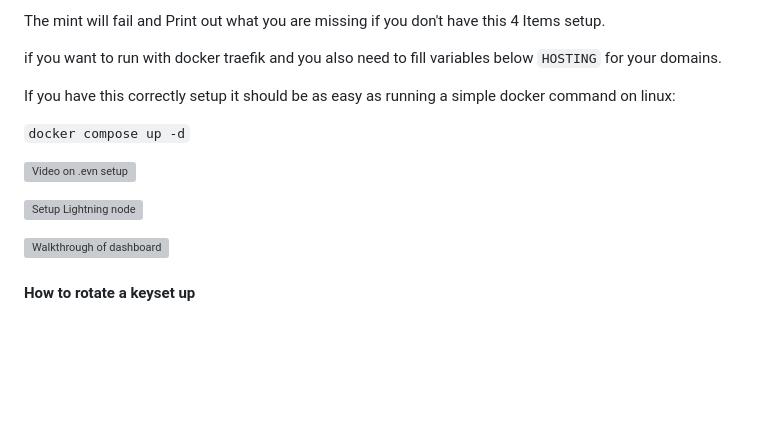
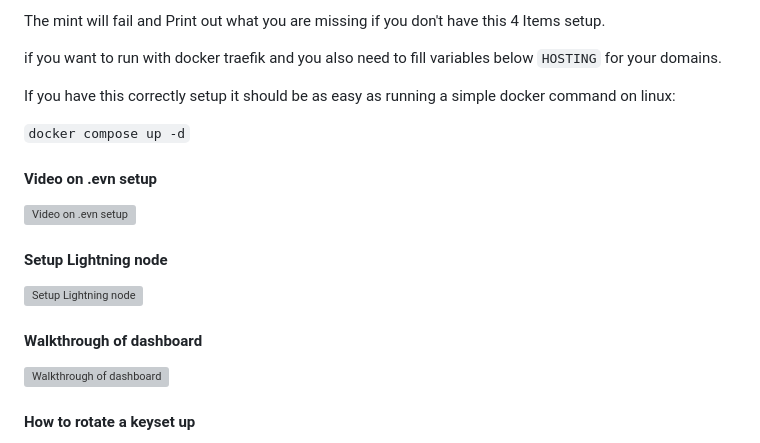
Before and after one commit to lescuer97/nutmix, a Markdown page: README.md, the part around the change. Rendered like a GitHub page; blank space fills up the shorter version; grey boxes are pictures that could not be loaded.

Commit message:
video title

````diff
--- a/README.md
+++ b/README.md
@@ -87,10 +87,13 @@ If you have this correctly setup it should be as easy as running a simple docker
 
 ``` docker compose up -d ```
 
+#### Video on .evn setup
 [![Video on .evn setup](https://cdn.hzrd149.com/0930b6e46cfe03a70345930d55b2eff51b0eb39d6e6eb4305b42b7736398f49c.png)](https://cdn.hzrd149.com/0ef3cb33401dbdd002039d01c0f749491c26720a80b23b885ae0f569ebd9f7b3.mp4)
 
+#### Setup Lightning node
 [![Setup Lightning node](https://cdn.hzrd149.com/c2175c7a310026f0450f98146f9dd180979909aaa464aa4376a75eb25b013b10.png)](https://cdn.hzrd149.com/905025ea49d48e36890f87ab05a7be75b141331e25ec8a326a29adfc9cb4cd0a.mp4)
 
+#### Walkthrough of dashboard
 [![Walkthrough of dashboard](https://cdn.hzrd149.com/9f967999398e74ffb5ae079bb7e06b58ef8470204b05a21647c5b4e18c71c8d9.png)](https://cdn.hzrd149.com/72a5a65e027370084d45586084098f97ae3631f86bad932656b5c9532be7ba93.mp4)
 
 #### How to rotate a keyset up
````
